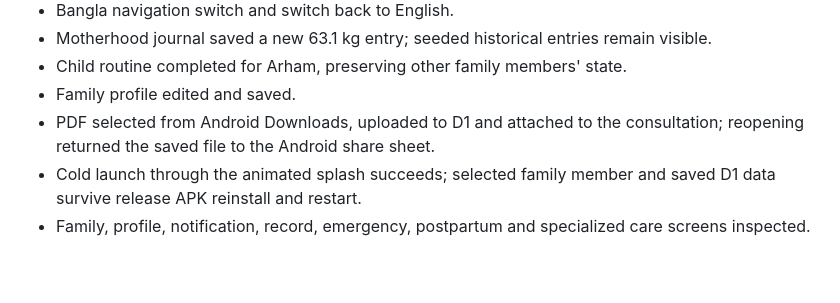
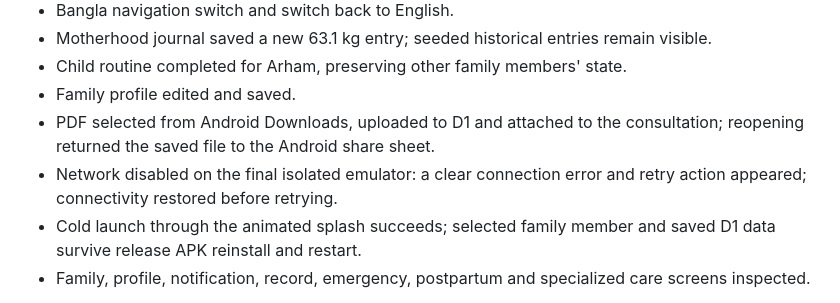
Before and after one commit to Seyamalam/CareNow, a Markdown page: docs/QA.md, the part around the change. Rendered like a GitHub page; blank space fills up the shorter version.

Commit message:
test: verify connection recovery in isolated release emulator

```diff
--- a/docs/QA.md
+++ b/docs/QA.md
@@ -29,6 +29,7 @@ Integration tests create isolated sessions and verify authentication, duplicate
 - Child routine completed for Arham, preserving other family members' state.
 - Family profile edited and saved.
 - PDF selected from Android Downloads, uploaded to D1 and attached to the consultation; reopening returned the saved file to the Android share sheet.
+- Network disabled on the final isolated emulator: a clear connection error and retry action appeared; connectivity restored before retrying.
 - Cold launch through the animated splash succeeds; selected family member and saved D1 data survive release APK reinstall and restart.
 - Family, profile, notification, record, emergency, postpartum and specialized care screens inspected.
 
```
Also changed, not shown: README.md (+1 -1 lines), docs/screenshots/28-connection-retry.png (added).
